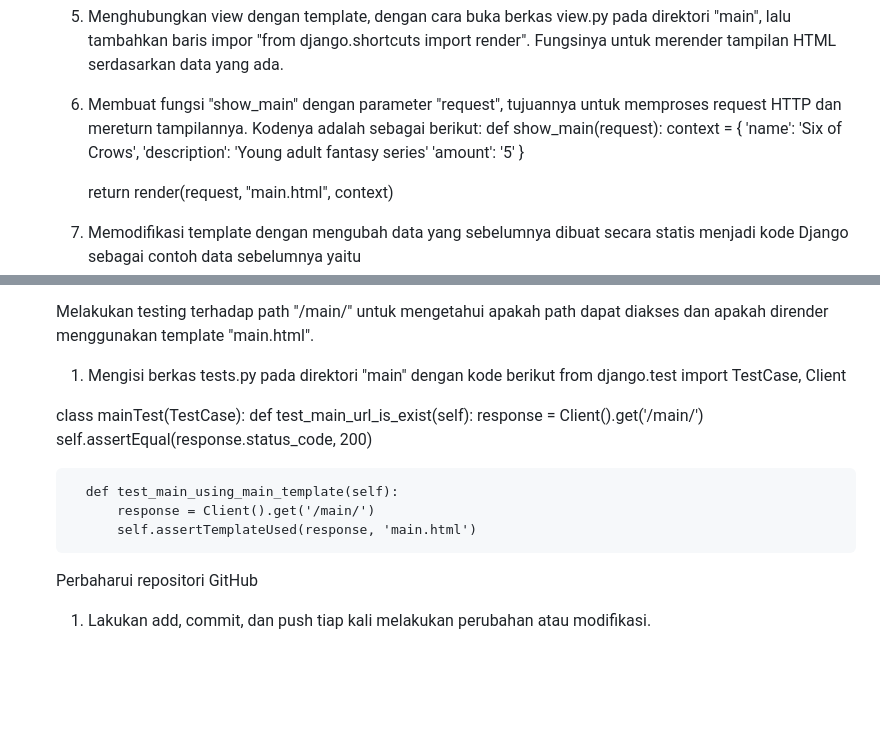
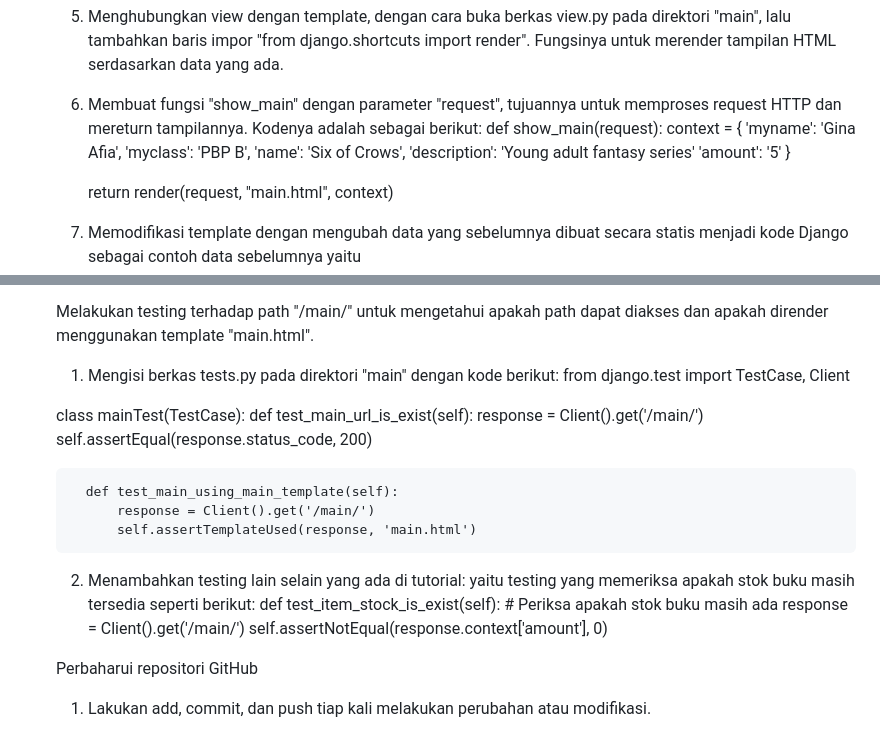
Before and after one commit to ginafia/tugas-2, a Markdown page: README.md, 2 parts joined by grey strips. Rendered like a GitHub page; blank space fills up the shorter version.

Commit message:
modifikasi isi README

```diff
--- a/README.md
+++ b/README.md
@@ -37,6 +37,8 @@ Link adaptable: https://centaurlib.adaptable.app/main/
     6. Membuat fungsi "show_main" dengan parameter "request", tujuannya untuk memproses request HTTP dan mereturn tampilannya. Kodenya adalah sebagai berikut:
     def show_main(request):
         context = {
+            'myname': 'Gina Afia',
+            'myclass': 'PBP B',
             'name': 'Six of Crows',
             'description': 'Young adult fantasy series'
             'amount': '5'
@@ -72,7 +74,7 @@ Link adaptable: https://centaurlib.adaptable.app/main/
     5. Jalankan perintah "python manage.py runserver" pada Command Prompt", lalu buka tautan http://localhost:8000/main/ untuk melihat tampilan halaman yang telah dibuat.
 
     Melakukan testing terhadap path "/main/" untuk mengetahui apakah path dapat diakses dan apakah dirender menggunakan template "main.html".
-    1. Mengisi berkas tests.py pada direktori "main" dengan kode berikut
+    1. Mengisi berkas tests.py pada direktori "main" dengan kode berikut:
     from django.test import TestCase, Client
 
     class mainTest(TestCase):
@@ -83,6 +85,10 @@ Link adaptable: https://centaurlib.adaptable.app/main/
         def test_main_using_main_template(self):
             response = Client().get('/main/')
             self.assertTemplateUsed(response, 'main.html')
+    2. Menambahkan testing lain selain yang ada di tutorial: yaitu testing yang memeriksa apakah stok buku masih tersedia seperti berikut:
+    def test_item_stock_is_exist(self): # Periksa apakah stok buku masih ada
+        response = Client().get('/main/')
+        self.assertNotEqual(response.context['amount'], 0)
 
     Perbaharui repositori GitHub
     1. Lakukan add, commit, dan push tiap kali melakukan perubahan atau modifikasi.
```
